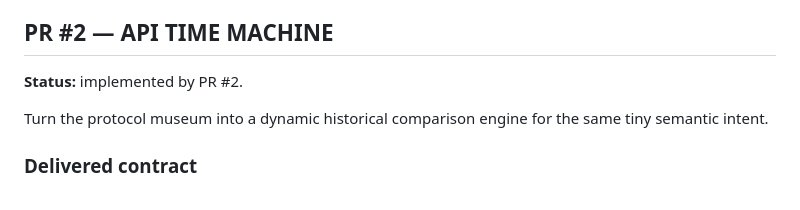
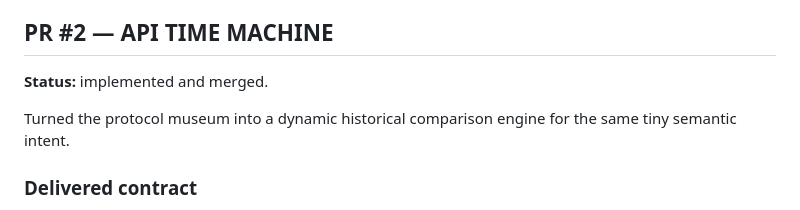
Before and after one commit to QSOLKCB/HERESY-API, a Markdown page: ROADMAP.md, the part around one of its changes. GitHub-like rendering.

```diff
--- a/ROADMAP.md
+++ b/ROADMAP.md
@@ -10,9 +10,9 @@ Established the dependency-free museum, canonical `ADD 2 2` experiment, Ceremony
 
 ## PR #2 — API TIME MACHINE
 
-**Status:** implemented by PR #2.
+**Status:** implemented and merged.
 
-Turn the protocol museum into a dynamic historical comparison engine for the same tiny semantic intent.
+Turned the protocol museum into a dynamic historical comparison engine for the same tiny semantic intent.
 
 ### Delivered contract
 
```
Also changed, not shown: other parts of ROADMAP.md (+32 -59 lines).
